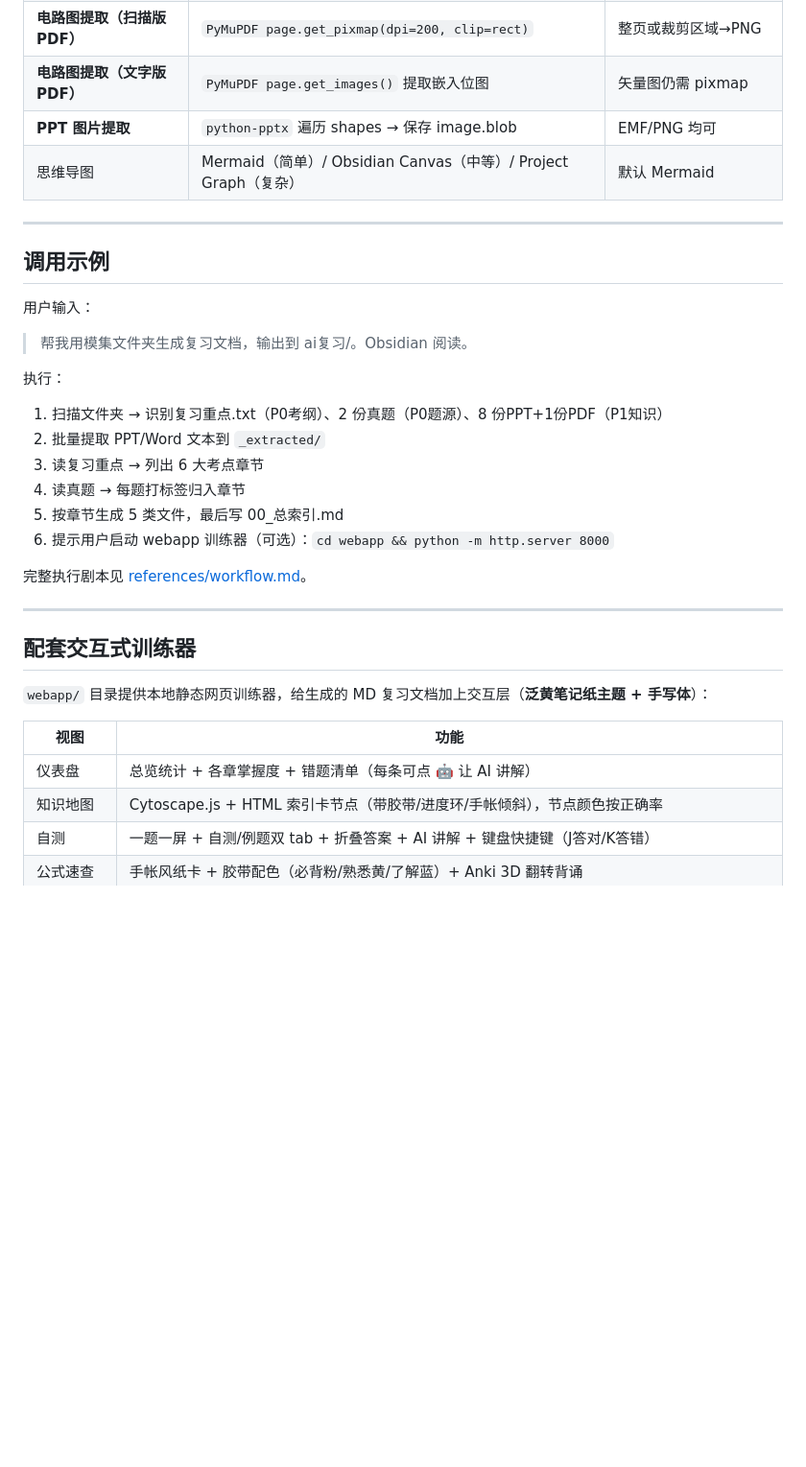
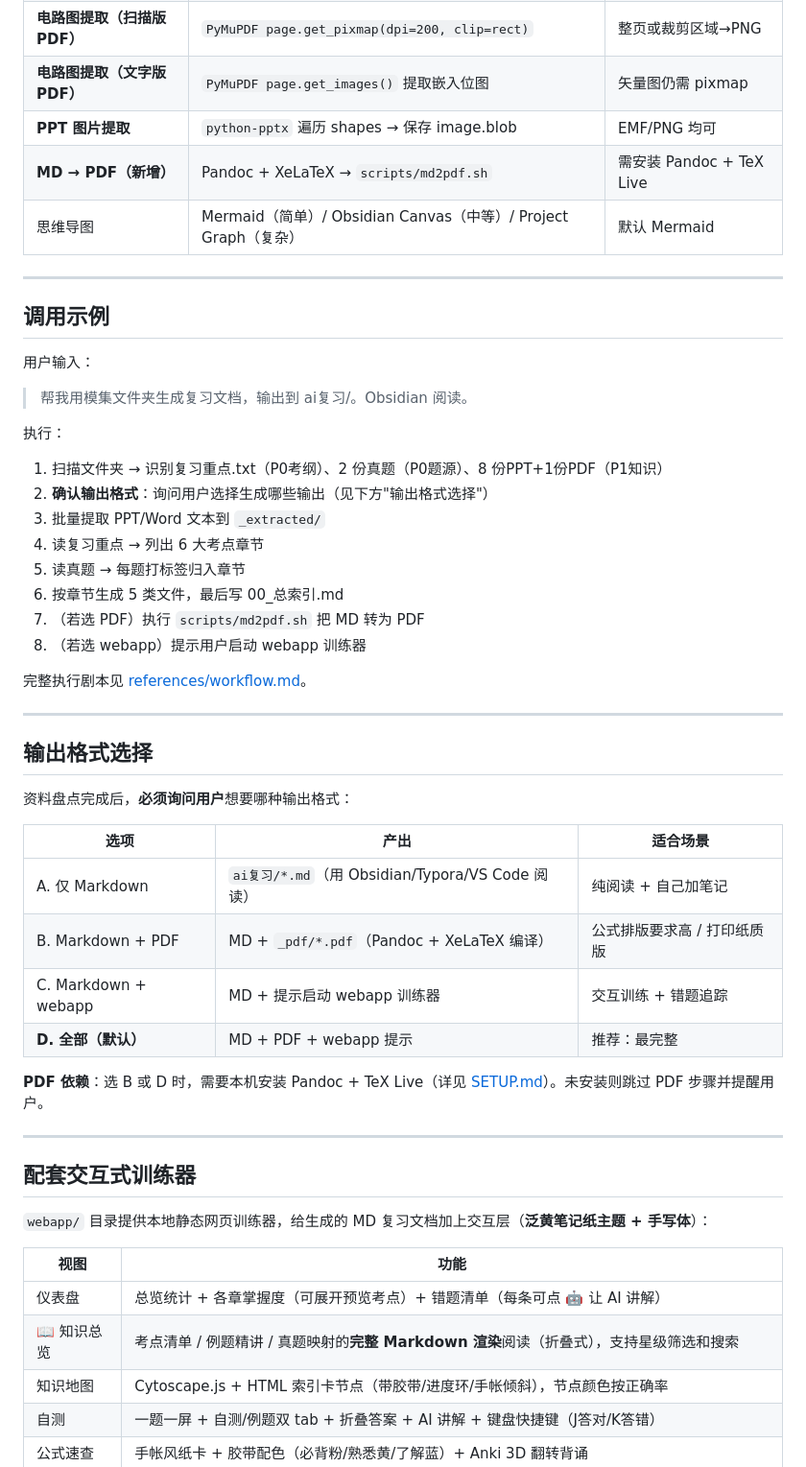
Before and after one commit to KoneFly/ai-dev-toolkit, a Markdown page: skills/exam-cram-review/SKILL.md, the part around one of its changes. Shown at 96% size. Rendered like a GitHub page; blank space fills up the shorter version.

Commit message:
docs(exam-cram-review): SKILL.md 增加输出格式选择 + README 更新视图表

```diff
--- a/skills/exam-cram-review/SKILL.md
+++ b/skills/exam-cram-review/SKILL.md
@@ -90,6 +92,7 @@ license: MIT
 | **电路图提取（扫描版PDF）** | `PyMuPDF page.get_pixmap(dpi=200, clip=rect)` | 整页或裁剪区域→PNG |
 | **电路图提取（文字版PDF）** | `PyMuPDF page.get_images()` 提取嵌入位图 | 矢量图仍需 pixmap |
 | **PPT 图片提取** | `python-pptx` 遍历 shapes → 保存 image.blob | EMF/PNG 均可 |
+| **MD → PDF（新增）** | Pandoc + XeLaTeX → `scripts/md2pdf.sh` | 需安装 Pandoc + TeX Live |
 | 思维导图 | Mermaid（简单）/ Obsidian Canvas（中等）/ Project Graph（复杂） | 默认 Mermaid |
 
 ---
@@ -101,13 +104,30 @@ license: MIT
 
 执行：
 1. 扫描文件夹 → 识别复习重点.txt（P0考纲）、2 份真题（P0题源）、8 份PPT+1份PDF（P1知识）
-2. 批量提取 PPT/Word 文本到 `_extracted/`
-3. 读复习重点 → 列出 6 大考点章节
-4. 读真题 → 每题打标签归入章节
-5. 按章节生成 5 类文件，最后写 00_总索引.md
-6. 提示用户启动 webapp 训练器（可选）：`cd webapp && python -m http.server 8000`
+2. **确认输出格式**：询问用户选择生成哪些输出（见下方"输出格式选择"）
+3. 批量提取 PPT/Word 文本到 `_extracted/`
+4. 读复习重点 → 列出 6 大考点章节
+5. 读真题 → 每题打标签归入章节
+6. 按章节生成 5 类文件，最后写 00_总索引.md
+7. （若选 PDF）执行 `scripts/md2pdf.sh` 把 MD 转为 PDF
+8. （若选 webapp）提示用户启动 webapp 训练器
 
 完整执行剧本见 [references/workflow.md](references/workflow.md)。
+
+---
+
+## 输出格式选择
+
+资料盘点完成后，**必须询问用户**想要哪种输出格式：
+
+| 选项 | 产出 | 适合场景 |
+|------|------|---------|
+| A. 仅 Markdown | `ai复习/*.md`（用 Obsidian/Typora/VS Code 阅读） | 纯阅读 + 自己加笔记 |
+| B. Markdown + PDF | MD + `_pdf/*.pdf`（Pandoc + XeLaTeX 编译） | 公式排版要求高 / 打印纸质版 |
+| C. Markdown + webapp | MD + 提示启动 webapp 训练器 | 交互训练 + 错题追踪 |
+| **D. 全部（默认）** | MD + PDF + webapp 提示 | 推荐：最完整 |
+
+**PDF 依赖**：选 B 或 D 时，需要本机安装 Pandoc + TeX Live（详见 [SETUP.md](SETUP.md)）。未安装则跳过 PDF 步骤并提醒用户。
 
 ---
 
@@ -117,7 +137,8 @@ license: MIT
 
 | 视图 | 功能 |
 |------|------|
-| 仪表盘 | 总览统计 + 各章掌握度 + 错题清单（每条可点 🤖 让 AI 讲解）|
+| 仪表盘 | 总览统计 + 各章掌握度（可展开预览考点）+ 错题清单（每条可点 🤖 让 AI 讲解）|
+| 📖 知识总览 | 考点清单 / 例题精讲 / 真题映射的**完整 Markdown 渲染**阅读（折叠式），支持星级筛选和搜索 |
 | 知识地图 | Cytoscape.js + HTML 索引卡节点（带胶带/进度环/手帐倾斜），节点颜色按正确率 |
 | 自测 | 一题一屏 + 自测/例题双 tab + 折叠答案 + AI 讲解 + 键盘快捷键（J答对/K答错）|
 | 公式速查 | 手帐风纸卡 + 胶带配色（必背粉/熟悉黄/了解蓝）+ Anki 3D 翻转背诵 |
```
Also changed, not shown: other parts of skills/exam-cram-review/SKILL.md (+7 -5 lines), 1 other file.
